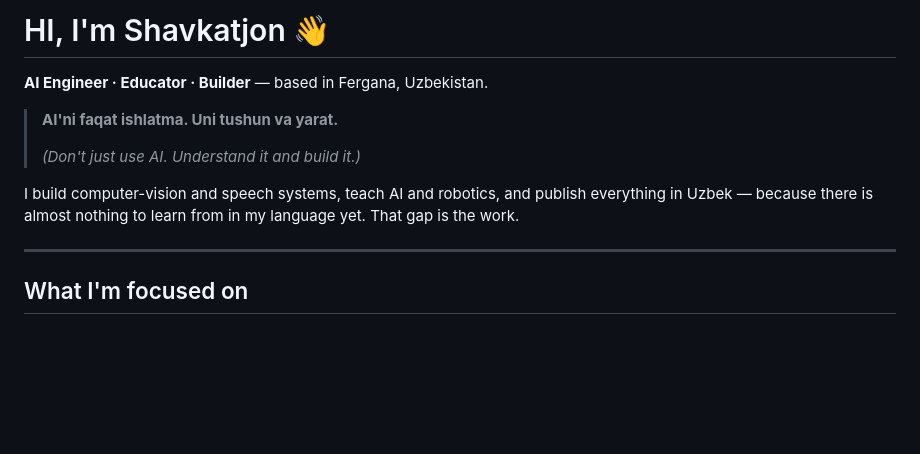
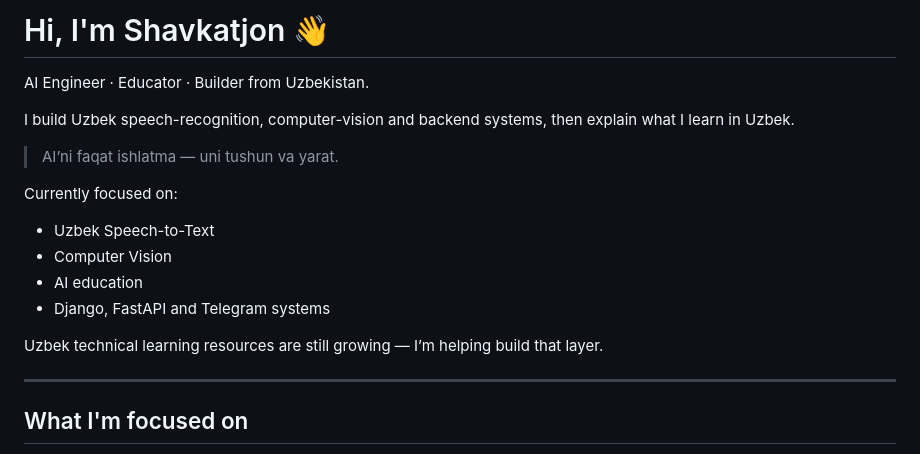
Before and after one commit to shavkatjonai/ShavkatjonAI, a Markdown page: README.md, the part around the change. Drawn GitHub-style; blank space fills up the shorter version.

Commit message:
Update README.md for clarity and focus areas
Corrected capitalization and improved phrasing in the introduction. Added details about current focus areas and contributions to Uzbek technical resources.

```diff
--- a/README.md
+++ b/README.md
@@ -1,14 +1,19 @@
-# HI, I'm Shavkatjon 👋
+# Hi, I'm Shavkatjon 👋
 
-**AI Engineer · Educator · Builder** — based in Fergana, Uzbekistan.
+AI Engineer · Educator · Builder from Uzbekistan.
 
-> **AI'ni faqat ishlatma. Uni tushun va yarat.**
->
-> *(Don't just use AI. Understand it and build it.)*
+I build Uzbek speech-recognition, computer-vision and backend systems,
+then explain what I learn in Uzbek.
 
-I build computer-vision and speech systems, teach AI and robotics, and publish
-everything in Uzbek — because there is almost nothing to learn from in my
-language yet. That gap is the work.
+> AI’ni faqat ishlatma — uni tushun va yarat.
+
+Currently focused on:
+- Uzbek Speech-to-Text
+- Computer Vision
+- AI education
+- Django, FastAPI and Telegram systems
+
+Uzbek technical learning resources are still growing — I’m helping build that layer.
 
 ---
 
```
